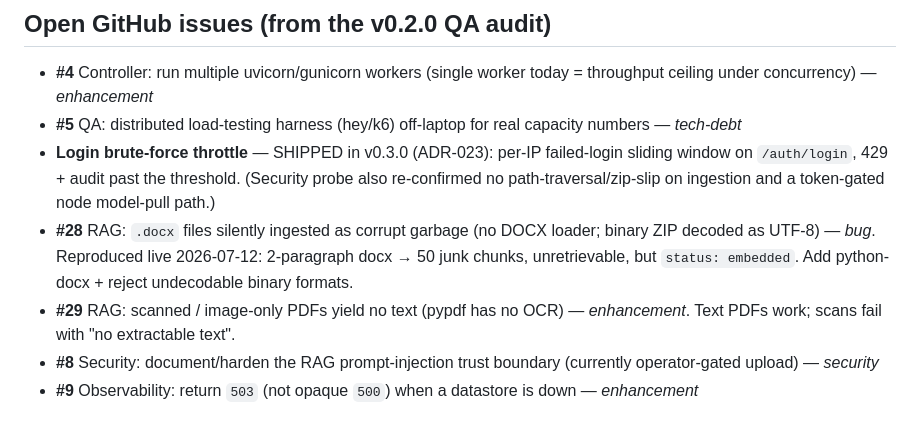
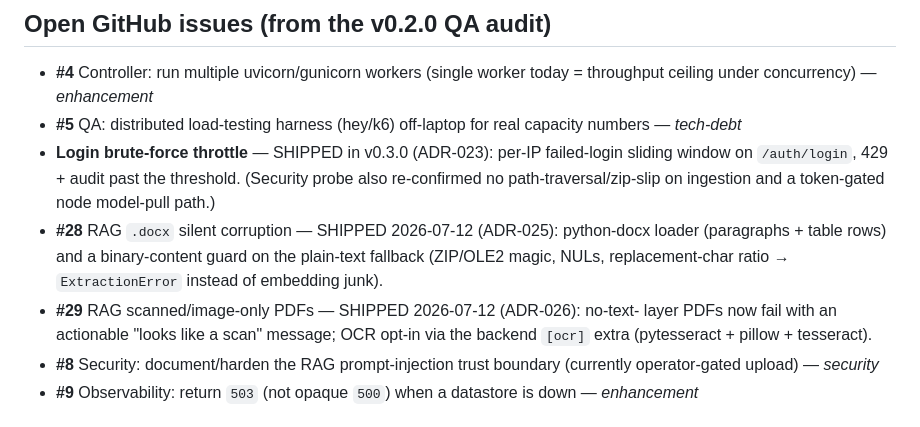
Before and after one commit to abdra7/Lycosa, a Markdown page: docs/BACKLOG.md, the part around the change. Drawn GitHub-style.

Commit message:
docs(backlog): mark RAG format issues #28/#29 shipped (ADR-025/026)
Co-Authored-By: Claude Fable 5 <noreply@anthropic.com>

```diff
--- a/docs/BACKLOG.md
+++ b/docs/BACKLOG.md
@@ -34,12 +34,13 @@ local notes not yet filed. Full v0.2.0 QA detail lives in
   failed-login sliding window on `/auth/login`, 429 + audit past the threshold.
   (Security probe also re-confirmed no path-traversal/zip-slip on ingestion and
   a token-gated node model-pull path.)
-- **#28** RAG: `.docx` files silently ingested as corrupt garbage (no DOCX
-  loader; binary ZIP decoded as UTF-8) — *bug*. Reproduced live 2026-07-12:
-  2-paragraph docx → 50 junk chunks, unretrievable, but `status: embedded`.
-  Add python-docx + reject undecodable binary formats.
-- **#29** RAG: scanned / image-only PDFs yield no text (pypdf has no OCR) —
-  *enhancement*. Text PDFs work; scans fail with "no extractable text".
+- **#28** RAG `.docx` silent corruption — SHIPPED 2026-07-12 (ADR-025):
+  python-docx loader (paragraphs + table rows) and a binary-content guard on
+  the plain-text fallback (ZIP/OLE2 magic, NULs, replacement-char ratio →
+  `ExtractionError` instead of embedding junk).
+- **#29** RAG scanned/image-only PDFs — SHIPPED 2026-07-12 (ADR-026): no-text-
+  layer PDFs now fail with an actionable "looks like a scan" message; OCR
+  opt-in via the backend `[ocr]` extra (pytesseract + pillow + tesseract).
 - **#8** Security: document/harden the RAG prompt-injection trust boundary
   (currently operator-gated upload) — *security*
 - **#9** Observability: return `503` (not opaque `500`) when a datastore is down
```
